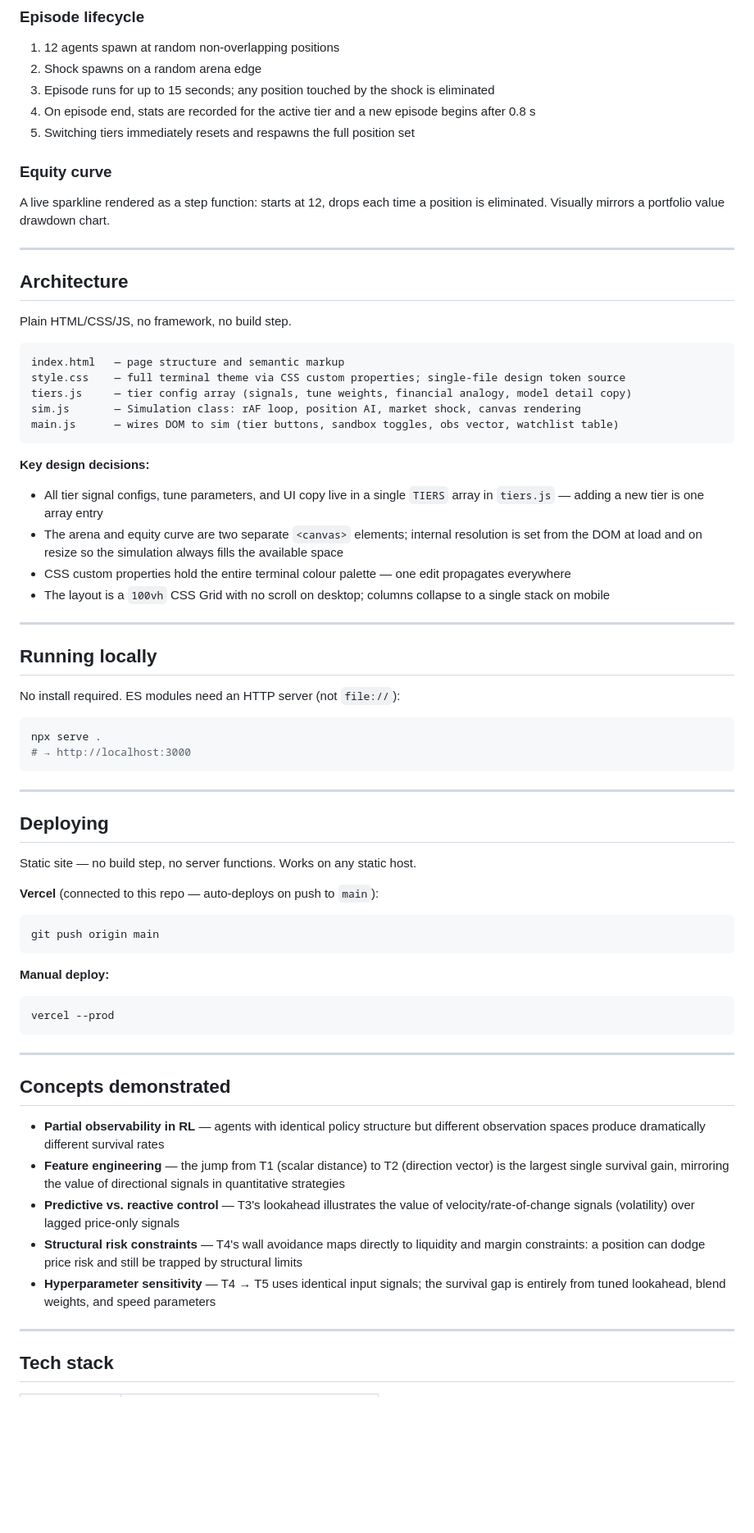
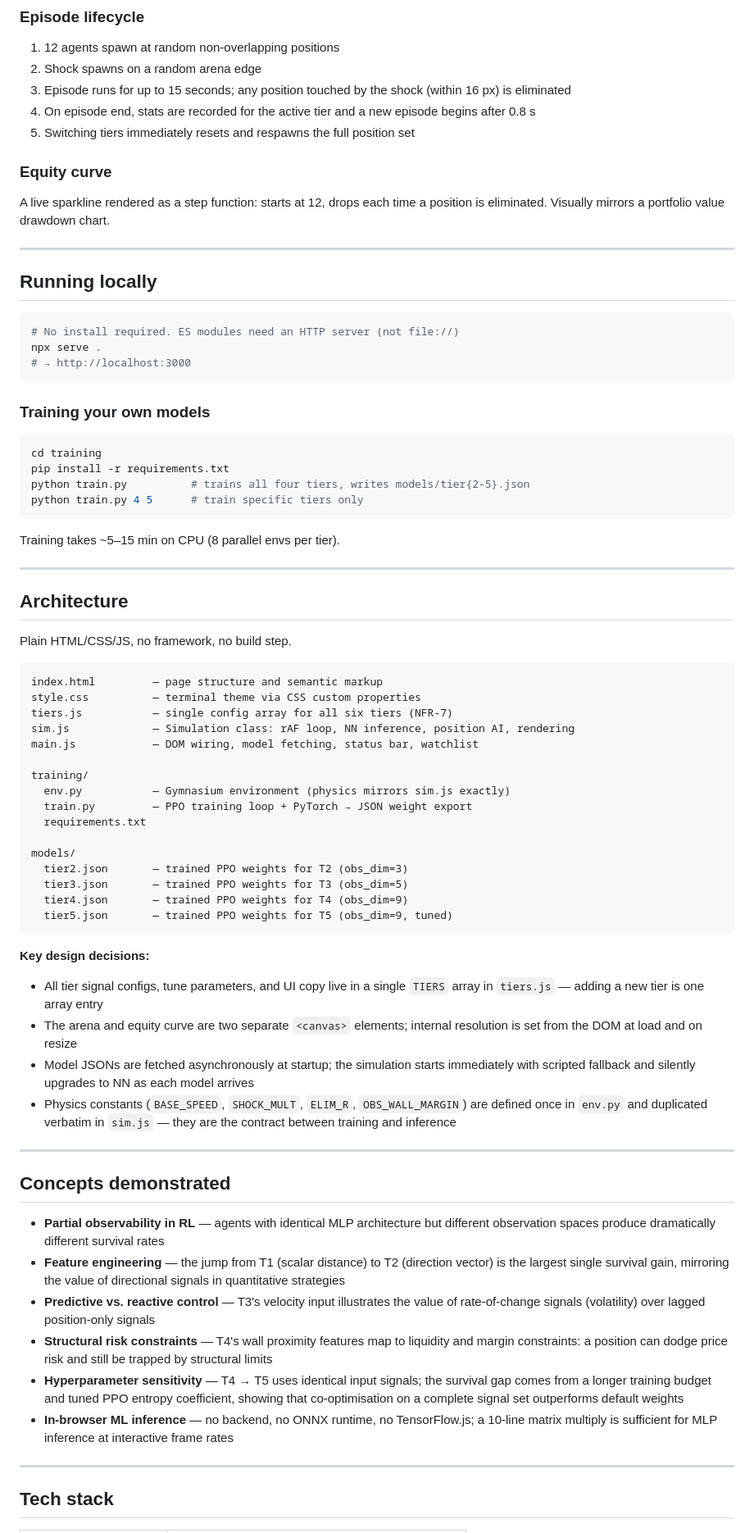
Before and after one commit to katikkale15/rl-risk-terminal, a Markdown page: README.md, the part around one of its changes. Shown at 82% size. Drawn GitHub-style; blank space fills up the shorter version.

Commit message:
Expand README with neural network architecture and training pipeline
Co-Authored-By: Claude Sonnet 4.6 <noreply@anthropic.com>

````diff
--- a/README.md
+++ b/README.md
@@ -54,7 +165,7 @@ The shock has full observability at all times — it targets the nearest survivi
 
 1. 12 agents spawn at random non-overlapping positions
 2. Shock spawns on a random arena edge
-3. Episode runs for up to 15 seconds; any position touched by the shock is eliminated
+3. Episode runs for up to 15 seconds; any position touched by the shock (within 16 px) is eliminated
 4. On episode end, stats are recorded for the active tier and a new episode begins after 0.8 s
 5. Switching tiers immediately resets and respawns the full position set
 
@@ -64,61 +175,67 @@ A live sparkline rendered as a step function: starts at 12, drops each time a po
 
 ---
 
+## Running locally
+
+```bash
+# No install required. ES modules need an HTTP server (not file://)
+npx serve .
+# → http://localhost:3000
+```
+
+### Training your own models
+
+```bash
+cd training
+pip install -r requirements.txt
+python train.py          # trains all four tiers, writes models/tier{2-5}.json
+python train.py 4 5      # train specific tiers only
+```
+
+Training takes ~5–15 min on CPU (8 parallel envs per tier).
+
+---
+
 ## Architecture
 
 Plain HTML/CSS/JS, no framework, no build step.
 
 ```
-index.html   — page structure and semantic markup
-style.css    — full terminal theme via CSS custom properties; single-file design token source
-tiers.js     — tier config array (signals, tune weights, financial analogy, model detail copy)
-sim.js       — Simulation class: rAF loop, position AI, market shock, canvas rendering
-main.js      — wires DOM to sim (tier buttons, sandbox toggles, obs vector, watchlist table)
+index.html         — page structure and semantic markup
+style.css          — terminal theme via CSS custom properties
+tiers.js           — single config array for all six tiers (NFR-7)
+sim.js             — Simulation class: rAF loop, NN inference, position AI, rendering
+main.js            — DOM wiring, model fetching, status bar, watchlist
+
+training/
+  env.py           — Gymnasium environment (physics mirrors sim.js exactly)
+  train.py         — PPO training loop + PyTorch → JSON weight export
+  requirements.txt
+
+models/
+  tier2.json       — trained PPO weights for T2 (obs_dim=3)
+  tier3.json       — trained PPO weights for T3 (obs_dim=5)
+  tier4.json       — trained PPO weights for T4 (obs_dim=9)
+  tier5.json       — trained PPO weights for T5 (obs_dim=9, tuned)
 ```
 
 **Key design decisions:**
 
 - All tier signal configs, tune parameters, and UI copy live in a single `TIERS` array in `tiers.js` — adding a new tier is one array entry
-- The arena and equity curve are two separate `<canvas>` elements; internal resolution is set from the DOM at load and on resize so the simulation always fills the available space
-- CSS custom properties hold the entire terminal colour palette — one edit propagates everywhere
-- The layout is a `100vh` CSS Grid with no scroll on desktop; columns collapse to a single stack on mobile
-
----
-
-## Running locally
-
-No install required. ES modules need an HTTP server (not `file://`):
-
-```bash
-npx serve .
-# → http://localhost:3000
-```
-
----
-
-## Deploying
-
-Static site — no build step, no server functions. Works on any static host.
-
-**Vercel** (connected to this repo — auto-deploys on push to `main`):
-```bash
-git push origin main
-```
-
-**Manual deploy:**
-```bash
-vercel --prod
-```
+- The arena and equity curve are two separate `<canvas>` elements; internal resolution is set from the DOM at load and on resize
+- Model JSONs are fetched asynchronously at startup; the simulation starts immediately with scripted fallback and silently upgrades to NN as each model arrives
+- Physics constants (`BASE_SPEED`, `SHOCK_MULT`, `ELIM_R`, `OBS_WALL_MARGIN`) are defined once in `env.py` and duplicated verbatim in `sim.js` — they are the contract between training and inference
 
 ---
 
 ## Concepts demonstrated
 
-- **Partial observability in RL** — agents with identical policy structure but different observation spaces produce dramatically different survival rates
+- **Partial observability in RL** — agents with identical MLP architecture but different observation spaces produce dramatically different survival rates
 - **Feature engineering** — the jump from T1 (scalar distance) to T2 (direction vector) is the largest single survival gain, mirroring the value of directional signals in quantitative strategies
-- **Predictive vs. reactive control** — T3's lookahead illustrates the value of velocity/rate-of-change signals (volatility) over lagged price-only signals
-- **Structural risk constraints** — T4's wall avoidance maps directly to liquidity and margin constraints: a position can dodge price risk and still be trapped by structural limits
-- **Hyperparameter sensitivity** — T4 → T5 uses identical input signals; the survival gap is entirely from tuned lookahead, blend weights, and speed parameters
+- **Predictive vs. reactive control** — T3's velocity input illustrates the value of rate-of-change signals (volatility) over lagged position-only signals
+- **Structural risk constraints** — T4's wall proximity features map to liquidity and margin constraints: a position can dodge price risk and still be trapped by structural limits
+- **Hyperparameter sensitivity** — T4 → T5 uses identical input signals; the survival gap comes from a longer training budget and tuned PPO entropy coefficient, showing that co-optimisation on a complete signal set outperforms default weights
+- **In-browser ML inference** — no backend, no ONNX runtime, no TensorFlow.js; a 10-line matrix multiply is sufficient for MLP inference at interactive frame rates
 
 ---
 
````
Also changed, not shown: other parts of README.md (+133 -20 lines).
